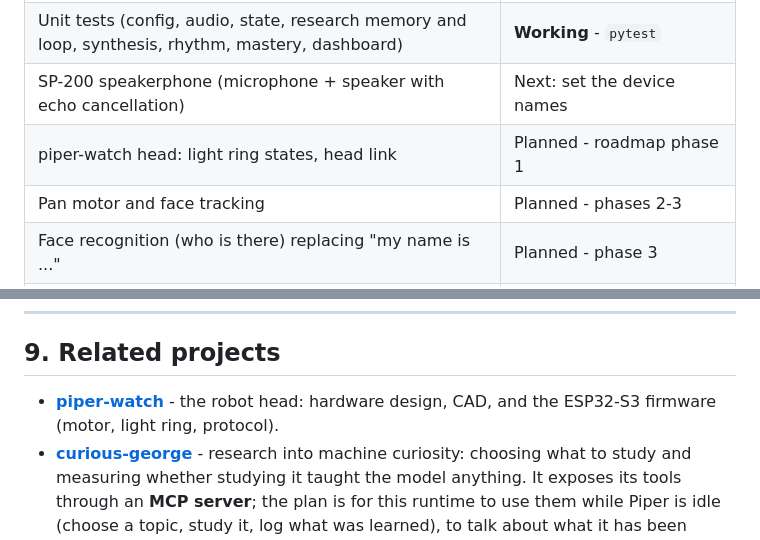
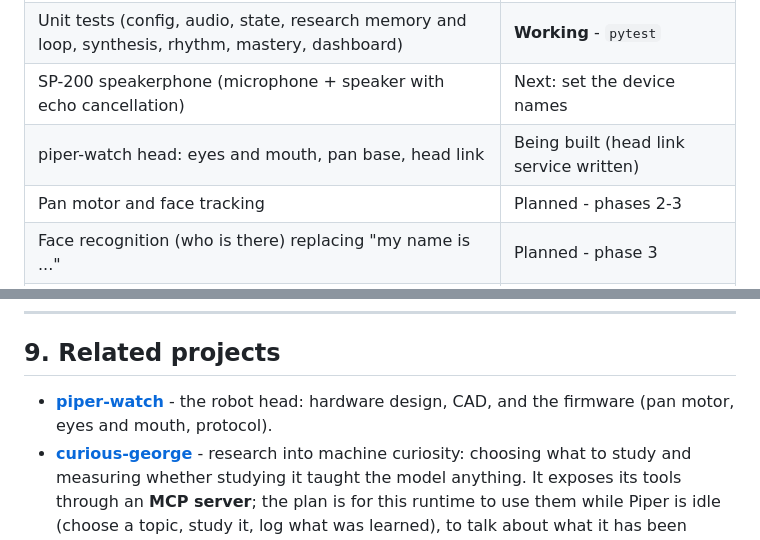
Before and after one commit to stvenmobile/piper_assistant, a Markdown page: README.md, 2 parts joined by grey strips. Drawn GitHub-style.

```diff
--- a/README.md
+++ b/README.md
@@ -21,7 +21,7 @@ Piper's research side - curiosity, choosing what to study and checking whether s
 | Research dashboard (reports, insights and their trails, topics and mastery)        | **Working** - section 5.6                  |
 | Unit tests (config, audio, state, research memory and loop, synthesis, rhythm, mastery, dashboard) | **Working** - `pytest`    |
 | SP-200 speakerphone (microphone + speaker with echo cancellation)                 | Next: set the device names                 |
-| piper-watch head: light ring states, head link                                    | Planned - roadmap phase 1                  |
+| piper-watch head: eyes and mouth, pan base, head link                             | Being built (head link service written)    |
 | Pan motor and face tracking                                                       | Planned - phases 2-3                       |
 | Face recognition (who is there) replacing "my name is ..."                        | Planned - phase 3                          |
 | curious-george connection (idle-time curiosity)                                   | Planned - phase 5                          |
@@ -399,6 +408,6 @@ The assistant and vision talk to the head link over a local socket with the same
 ## 9. Related projects
 
 - **[piper-watch](https://github.com/stvenmobile/piper-watch)** - the robot head: hardware
-  design, CAD, and the ESP32-S3 firmware (motor, light ring, protocol).
+  design, CAD, and the firmware (pan motor, eyes and mouth, protocol).
 - **[curious-george](https://github.com/stvenmobile/curious-george)** - research into machine curiosity: choosing what to study and measuring whether studying it taught the model anything. It exposes its tools through an **MCP server**; the plan is for this runtime to use them while Piper is idle (choose a topic, study it, log what was learned), to talk about what it has been curious about, and to show it on the ring ("curious" mood). Where study runs
   (Jetson, PC GPU or Colab) and how learned adapters reach Ollama are still open.
```
Also changed, not shown: other parts of README.md (+11 -2 lines).
